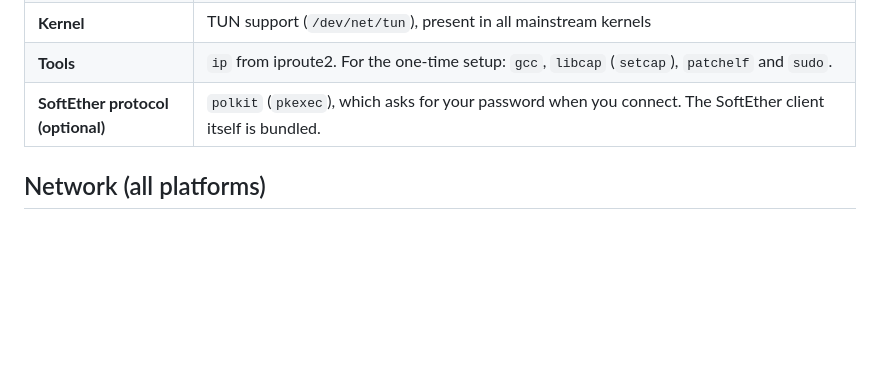
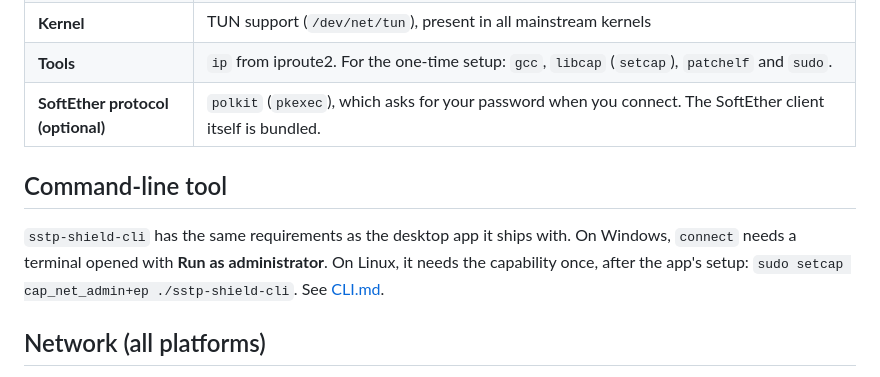
Before and after one commit to sstp-pinger/sstp_shield_releases, a Markdown page: REQUIREMENTS.md, the part around the change. Drawn GitHub-style; blank space fills up the shorter version.

```diff
--- a/REQUIREMENTS.md
+++ b/REQUIREMENTS.md
@@ -37,6 +37,13 @@ The installer (`sstp-shield-setup-x64.exe`) is not code-signed yet, so Windows S
 | **Tools** | `ip` from iproute2. For the one-time setup: `gcc`, `libcap` (`setcap`), `patchelf` and `sudo`. |
 | **SoftEther protocol (optional)** | `polkit` (`pkexec`), which asks for your password when you connect. The SoftEther client itself is bundled. |
 
+## Command-line tool
+
+`sstp-shield-cli` has the same requirements as the desktop app it ships with.
+On Windows, `connect` needs a terminal opened with **Run as administrator**. On
+Linux, it needs the capability once, after the app's setup:
+`sudo setcap cap_net_admin+ep ./sstp-shield-cli`. See [CLI.md](CLI.md).
+
 ## Network (all platforms)
 
 - Outbound TCP to the VPN server's port, usually 443.
```
Also changed, not shown: CLI.md (added, +117 -0 lines), README.md (+25 -0 lines).
